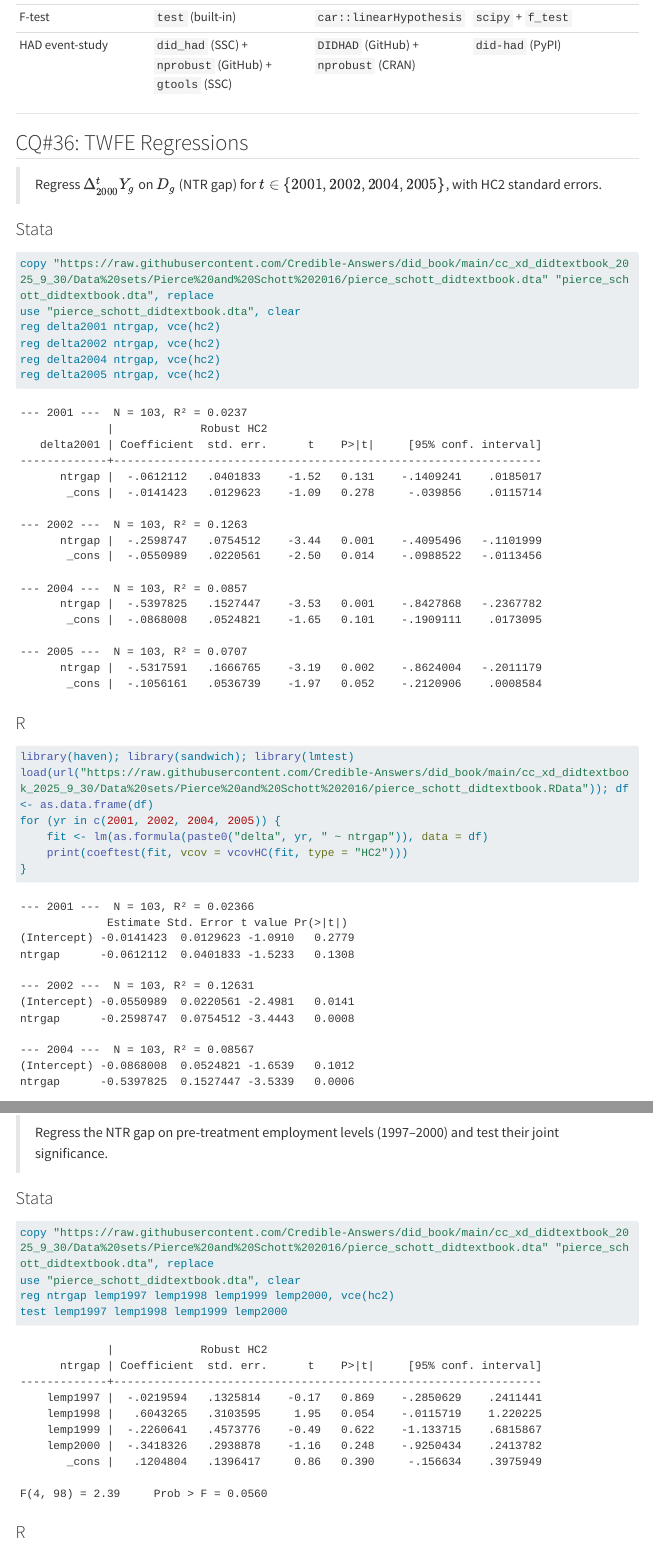
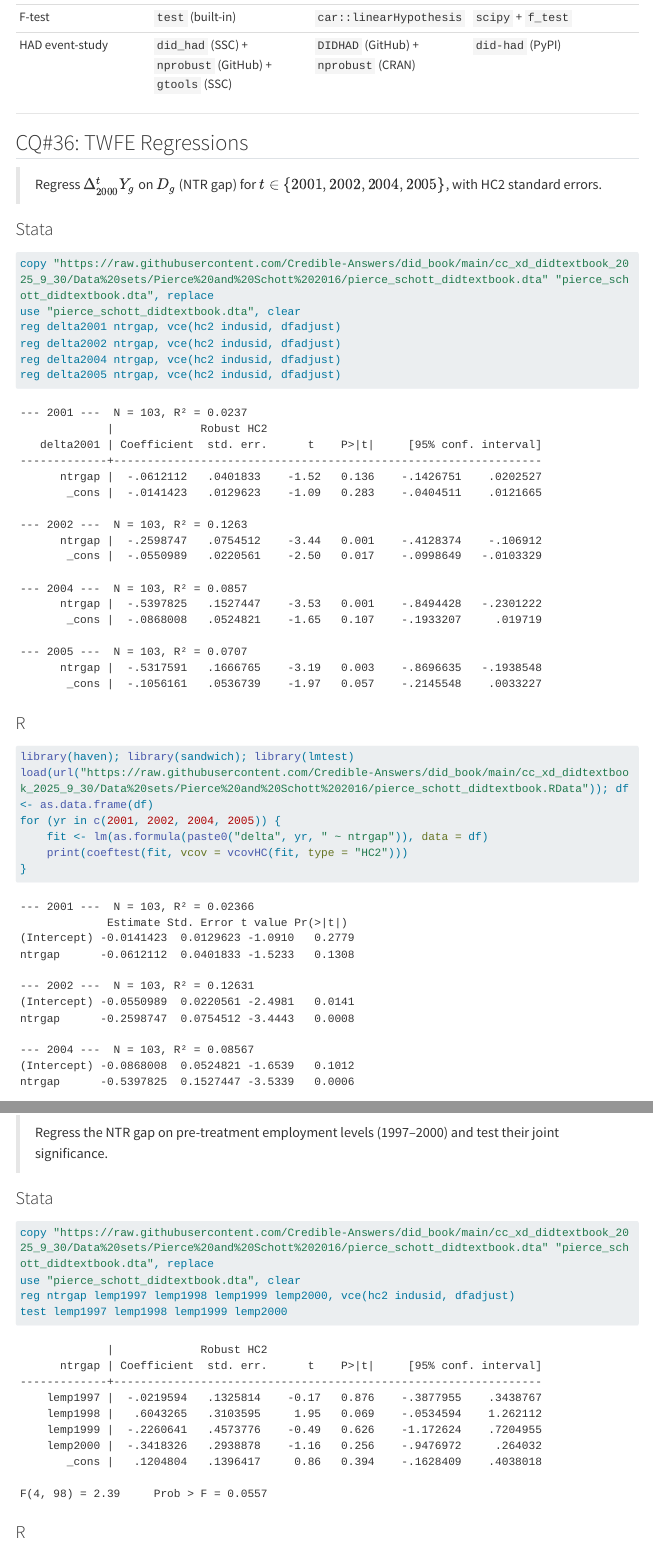
Before and after one commit to Credible-Answers/did_book, a Quarto document (did_book_final/chapters/ch07.qmd): the page in a window 1100 px wide, from 440 px down, and a second part further down, joined at a grey line. Rendered offline with R 4.5, knitr and Pandoc in place of Quarto, with nearby package versions; menus at the side of the page are left out; long lines of code are wrapped.

Commit message:
ch7 stata review

````diff
--- a/did_book_final/chapters/ch07.qmd
+++ b/did_book_final/chapters/ch07.qmd
@@ -31,10 +31,10 @@ This chapter applies the **Heterogeneous Adoption Design (HAD)** framework to st
 ```stata
 copy "https://raw.githubusercontent.com/Credible-Answers/did_book/main/cc_xd_didtextbook_2025_9_30/Data%20sets/Pierce%20and%20Schott%202016/pierce_schott_didtextbook.dta" "pierce_schott_didtextbook.dta", replace
 use "pierce_schott_didtextbook.dta", clear
-reg delta2001 ntrgap, vce(hc2)
-reg delta2002 ntrgap, vce(hc2)
-reg delta2004 ntrgap, vce(hc2)
-reg delta2005 ntrgap, vce(hc2)
+reg delta2001 ntrgap, vce(hc2 indusid, dfadjust)
+reg delta2002 ntrgap, vce(hc2 indusid, dfadjust)
+reg delta2004 ntrgap, vce(hc2 indusid, dfadjust)
+reg delta2005 ntrgap, vce(hc2 indusid, dfadjust)
 ```
 
 ```
@@ -42,20 +42,20 @@ reg delta2005 ntrgap, vce(hc2)
              |             Robust HC2
    delta2001 | Coefficient  std. err.      t    P>|t|     [95% conf. interval]
 -------------+----------------------------------------------------------------
-      ntrgap |  -.0612112   .0401833    -1.52   0.131    -.1409241    .0185017
-       _cons |  -.0141423   .0129623    -1.09   0.278     -.039856    .0115714
+      ntrgap |  -.0612112   .0401833    -1.52   0.136    -.1426751    .0202527
+       _cons |  -.0141423   .0129623    -1.09   0.283    -.0404511    .0121665
 
 --- 2002 ---  N = 103, R² = 0.1263
-      ntrgap |  -.2598747   .0754512    -3.44   0.001    -.4095496   -.1101999
-       _cons |  -.0550989   .0220561    -2.50   0.014    -.0988522   -.0113456
+      ntrgap |  -.2598747   .0754512    -3.44   0.001    -.4128374    -.106912
+       _cons |  -.0550989   .0220561    -2.50   0.017    -.0998649   -.0103329
 
 --- 2004 ---  N = 103, R² = 0.0857
-      ntrgap |  -.5397825   .1527447    -3.53   0.001    -.8427868   -.2367782
-       _cons |  -.0868008   .0524821    -1.65   0.101    -.1909111    .0173095
+      ntrgap |  -.5397825   .1527447    -3.53   0.001    -.8494428   -.2301222
+       _cons |  -.0868008   .0524821    -1.65   0.107    -.1933207     .019719
 
 --- 2005 ---  N = 103, R² = 0.0707
-      ntrgap |  -.5317591   .1666765    -3.19   0.002    -.8624004   -.2011179
-       _cons |  -.1056161   .0536739    -1.97   0.052    -.2120906    .0008584
+      ntrgap |  -.5317591   .1666765    -3.19   0.003    -.8696635   -.1938548
+       _cons |  -.1056161   .0536739    -1.97   0.057    -.2145548    .0033227
 ```
 
 ### R
@@ -234,7 +234,7 @@ Total                   103         1.0000
 ```stata
 copy "https://raw.githubusercontent.com/Credible-Answers/did_book/main/cc_xd_didtextbook_2025_9_30/Data%20sets/Pierce%20and%20Schott%202016/pierce_schott_didtextbook.dta" "pierce_schott_didtextbook.dta", replace
 use "pierce_schott_didtextbook.dta", clear
-reg ntrgap lemp1997 lemp1998 lemp1999 lemp2000, vce(hc2)
+reg ntrgap lemp1997 lemp1998 lemp1999 lemp2000, vce(hc2 indusid, dfadjust)
 test lemp1997 lemp1998 lemp1999 lemp2000
 ```
 
@@ -242,13 +242,13 @@ test lemp1997 lemp1998 lemp1999 lemp2000
              |             Robust HC2
       ntrgap | Coefficient  std. err.      t    P>|t|     [95% conf. interval]
 -------------+----------------------------------------------------------------
-    lemp1997 |  -.0219594   .1325814    -0.17   0.869    -.2850629    .2411441
-    lemp1998 |   .6043265   .3103595     1.95   0.054    -.0115719    1.220225
-    lemp1999 |  -.2260641   .4573776    -0.49   0.622    -1.133715    .6815867
-    lemp2000 |  -.3418326   .2938878    -1.16   0.248    -.9250434    .2413782
-       _cons |   .1204804   .1396417     0.86   0.390     -.156634    .3975949
+    lemp1997 |  -.0219594   .1325814    -0.17   0.876    -.3877955    .3438767
+    lemp1998 |   .6043265   .3103595     1.95   0.069    -.0534594    1.262112
+    lemp1999 |  -.2260641   .4573776    -0.49   0.626    -1.172624    .7204955
+    lemp2000 |  -.3418326   .2938878    -1.16   0.256    -.9476972     .264032
+       _cons |   .1204804   .1396417     0.86   0.394    -.1628409    .4038018
 
-F(4, 98) = 2.39     Prob > F = 0.0560
+F(4, 98) = 2.39     Prob > F = 0.0557
 ```
 
 ### R
````
Also changed, not shown: did_book_final/docs/search.json, did_book_final/chapters/ch07.qmd (16 more changed lines), 1 other file.
